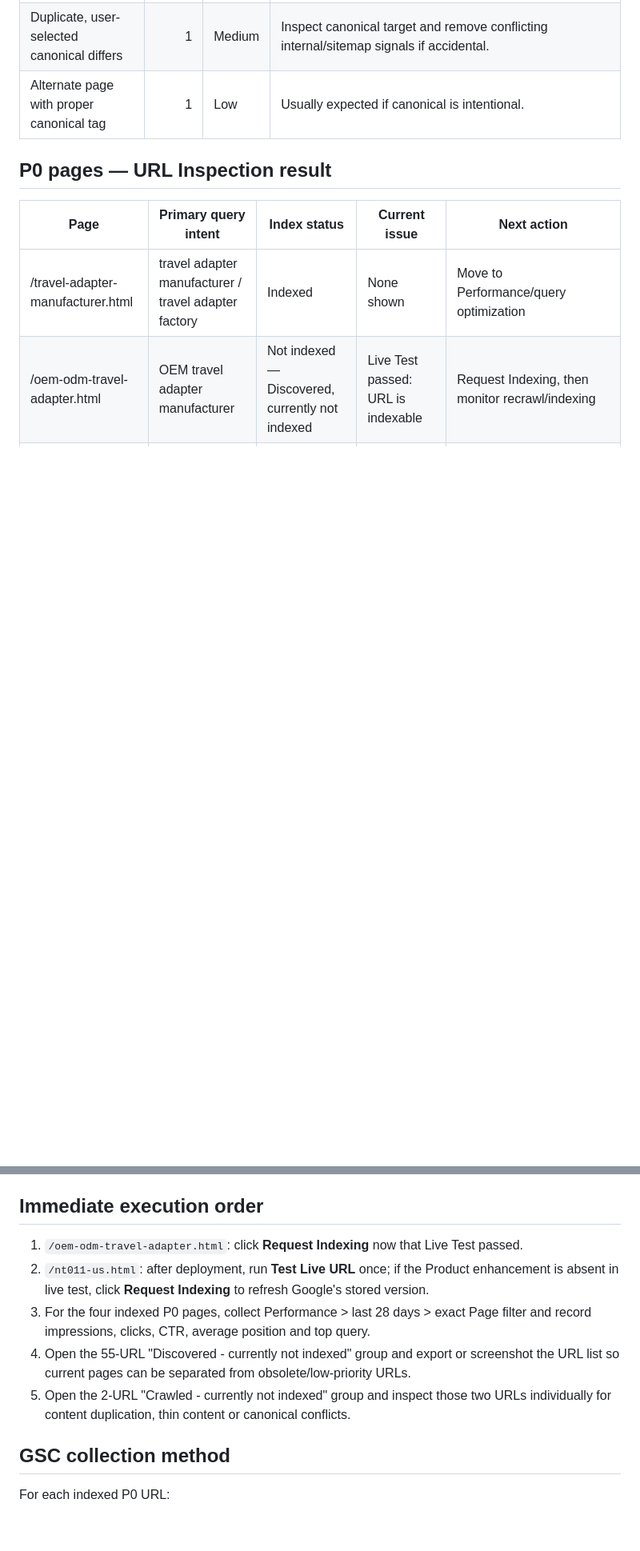
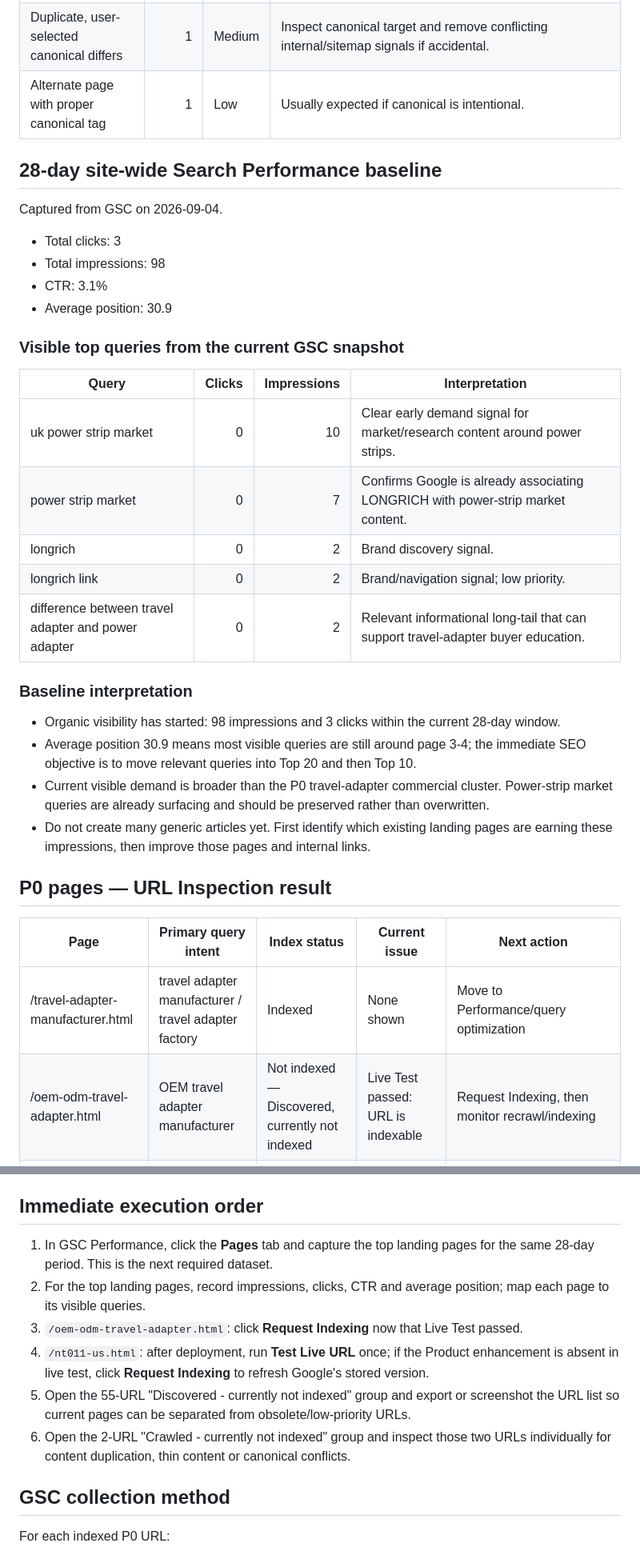
Before and after one commit to liangzongmin88-web/LONGRICH_V2_Prelaunch, a Markdown page: GSC_P0_BASELINE.md, 2 parts joined by grey strips. Shown at 80% size. GitHub-like rendering; blank space fills up the shorter version.

Commit message:
Add 28-day GSC performance baseline and next landing-page step

```diff
--- a/GSC_P0_BASELINE.md
+++ b/GSC_P0_BASELINE.md
@@ -22,6 +22,29 @@ Snapshot date: 2026-09-04 (GSC report last updated 2026-08-28)
 | Duplicate, user-selected canonical differs | 1 | Medium | Inspect canonical target and remove conflicting internal/sitemap signals if accidental. |
 | Alternate page with proper canonical tag | 1 | Low | Usually expected if canonical is intentional. |
 
+## 28-day site-wide Search Performance baseline
+Captured from GSC on 2026-09-04.
+
+- Total clicks: 3
+- Total impressions: 98
+- CTR: 3.1%
+- Average position: 30.9
+
+### Visible top queries from the current GSC snapshot
+| Query | Clicks | Impressions | Interpretation |
+|---|---:|---:|---|
+| uk power strip market | 0 | 10 | Clear early demand signal for market/research content around power strips. |
+| power strip market | 0 | 7 | Confirms Google is already associating LONGRICH with power-strip market content. |
+| longrich | 0 | 2 | Brand discovery signal. |
+| longrich link | 0 | 2 | Brand/navigation signal; low priority. |
+| difference between travel adapter and power adapter | 0 | 2 | Relevant informational long-tail that can support travel-adapter buyer education. |
+
+### Baseline interpretation
+- Organic visibility has started: 98 impressions and 3 clicks within the current 28-day window.
+- Average position 30.9 means most visible queries are still around page 3-4; the immediate SEO objective is to move relevant queries into Top 20 and then Top 10.
+- Current visible demand is broader than the P0 travel-adapter commercial cluster. Power-strip market queries are already surfacing and should be preserved rather than overwritten.
+- Do not create many generic articles yet. First identify which existing landing pages are earning these impressions, then improve those pages and internal links.
+
 ## P0 pages — URL Inspection result
 
 | Page | Primary query intent | Index status | Current issue | Next action |
@@ -40,11 +63,12 @@ P0 indexation: 4 / 5 = 80%
 - NT011-US Open Graph type: changed from `product` to `website`.
 
 ## Immediate execution order
-1. `/oem-odm-travel-adapter.html`: click **Request Indexing** now that Live Test passed.
-2. `/nt011-us.html`: after deployment, run **Test Live URL** once; if the Product enhancement is absent in live test, click **Request Indexing** to refresh Google's stored version.
-3. For the four indexed P0 pages, collect Performance > last 28 days > exact Page filter and record impressions, clicks, CTR, average position and top query.
-4. Open the 55-URL "Discovered - currently not indexed" group and export or screenshot the URL list so current pages can be separated from obsolete/low-priority URLs.
-5. Open the 2-URL "Crawled - currently not indexed" group and inspect those two URLs individually for content duplication, thin content or canonical conflicts.
+1. In GSC Performance, click the **Pages** tab and capture the top landing pages for the same 28-day period. This is the next required dataset.
+2. For the top landing pages, record impressions, clicks, CTR and average position; map each page to its visible queries.
+3. `/oem-odm-travel-adapter.html`: click **Request Indexing** now that Live Test passed.
+4. `/nt011-us.html`: after deployment, run **Test Live URL** once; if the Product enhancement is absent in live test, click **Request Indexing** to refresh Google's stored version.
+5. Open the 55-URL "Discovered - currently not indexed" group and export or screenshot the URL list so current pages can be separated from obsolete/low-priority URLs.
+6. Open the 2-URL "Crawled - currently not indexed" group and inspect those two URLs individually for content duplication, thin content or canonical conflicts.
 
 ## GSC collection method
 For each indexed P0 URL:
```
Also changed, not shown: other parts of GSC_P0_BASELINE.md (+4 -0 lines).
